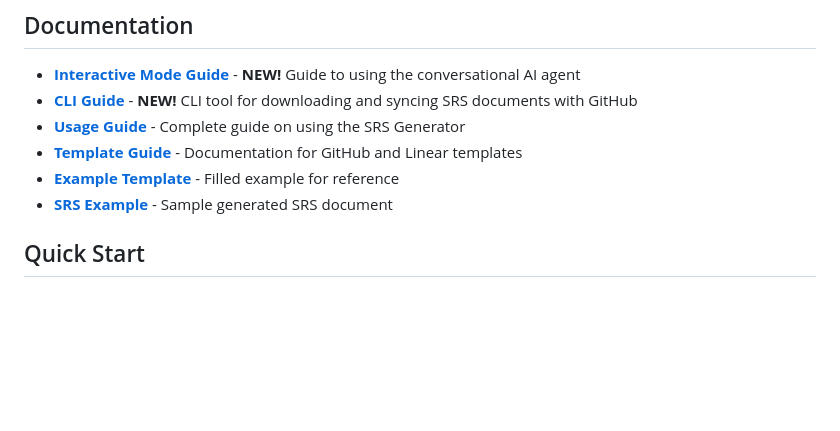
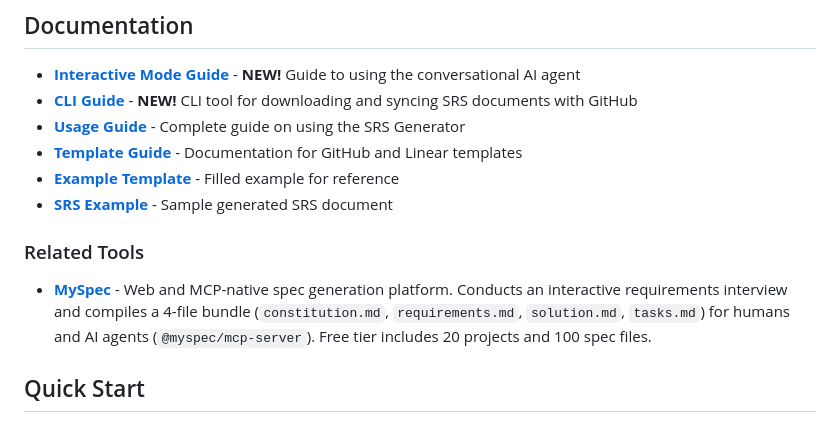
Before and after one commit to cbwinslow/srs-generator, a Markdown page: README.md, the part around the change. Drawn GitHub-style; blank space fills up the shorter version.

Commit message:
docs: add MySpec to related tools in SRS generator

```diff
--- a/README.md
+++ b/README.md
@@ -23,6 +23,10 @@ An AI-powered Software Requirements Specification document generator that uses m
 - **[Template Guide](templates/README.md)** - Documentation for GitHub and Linear templates
 - **[Example Template](templates/EXAMPLE_FILLED.md)** - Filled example for reference
 - **[SRS Example](SRS.md)** - Sample generated SRS document
+
+### Related Tools
+
+- **[MySpec](https://myspec.dev)** - Web and MCP-native spec generation platform. Conducts an interactive requirements interview and compiles a 4-file bundle (`constitution.md`, `requirements.md`, `solution.md`, `tasks.md`) for humans and AI agents (`@myspec/mcp-server`). Free tier includes 20 projects and 100 spec files.
 
 ## Quick Start
 
```
